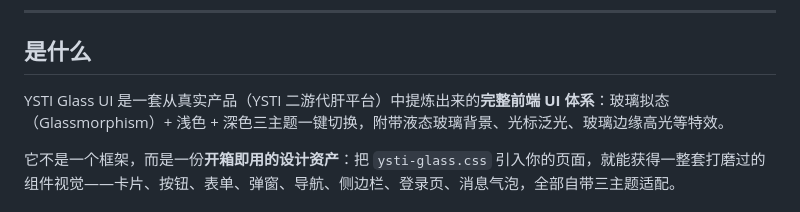
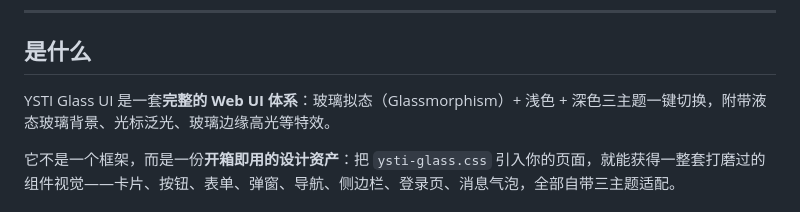
Before and after one commit to NimuStudio/Nimu-glass-ui, a Markdown page: README.md, the part around the change. Rendered like a GitHub page.

```diff
--- a/README.md
+++ b/README.md
@@ -12,7 +12,7 @@
 
 ## 是什么
 
-YSTI Glass UI 是一套从真实产品（YSTI 二游代肝平台）中提炼出来的**完整前端 UI 体系**：玻璃拟态（Glassmorphism）+ 浅色 + 深色三主题一键切换，附带液态玻璃背景、光标泛光、玻璃边缘高光等特效。
+YSTI Glass UI 是一套**完整的 Web UI 体系**：玻璃拟态（Glassmorphism）+ 浅色 + 深色三主题一键切换，附带液态玻璃背景、光标泛光、玻璃边缘高光等特效。
 
 它不是一个框架，而是一份**开箱即用的设计资产**：把 `ysti-glass.css` 引入你的页面，就能获得一整套打磨过的组件视觉——卡片、按钮、表单、弹窗、导航、侧边栏、登录页、消息气泡，全部自带三主题适配。
 
```
Also changed, not shown: README.en.md (+1 -1 lines).
